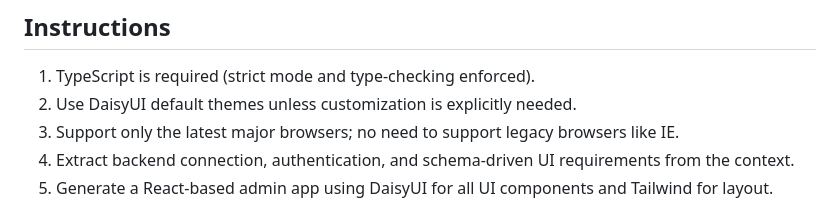
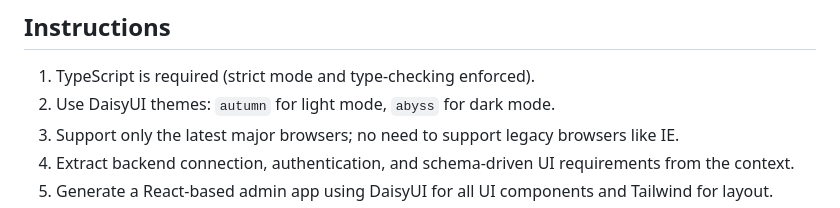
Before and after one commit to devnodesin/moon-ui, a Markdown page: SPEC.md, the part around the change. GitHub-like rendering.

```diff
--- a/SPEC.md
+++ b/SPEC.md
@@ -40,7 +40,7 @@ Design and implement a secure, mobile-first admin webapp that enables seamless m
 ## Instructions
 
 1. TypeScript is required (strict mode and type-checking enforced).
-2. Use DaisyUI default themes unless customization is explicitly needed.
+2. Use DaisyUI themes: `autumn` for light mode, `abyss` for dark mode.
 3. Support only the latest major browsers; no need to support legacy browsers like IE.
 4. Extract backend connection, authentication, and schema-driven UI requirements from the context.
 5. Generate a React-based admin app using DaisyUI for all UI components and Tailwind for layout.
```
